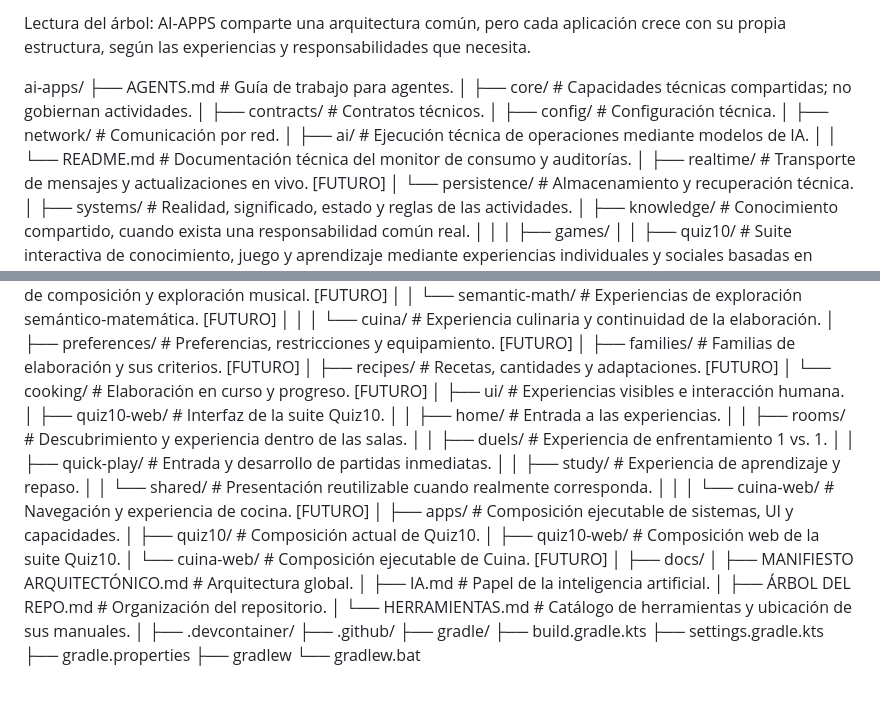
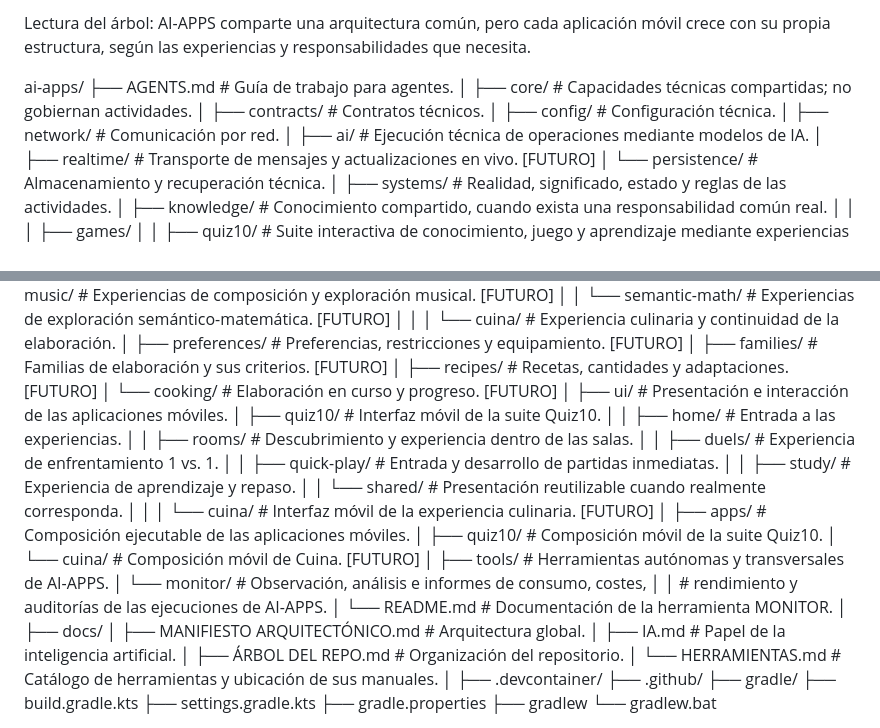
Before and after one commit to magullodev-stack/ai-apps, a Markdown page: docs/ÁRBOL DEL REPO.md, 2 parts joined by grey strips. Drawn GitHub-style; blank space fills up the shorter version.

Commit message:
Descripción del cambio

```diff
--- a/docs/ÁRBOL DEL REPO.md
+++ b/docs/ÁRBOL DEL REPO.md
@@ -1,5 +1,4 @@
-
-Lectura del árbol: AI-APPS comparte una arquitectura común, pero cada aplicación crece con su propia estructura, según las experiencias y responsabilidades que necesita.
+Lectura del árbol: AI-APPS comparte una arquitectura común, pero cada aplicación móvil crece con su propia estructura, según las experiencias y responsabilidades que necesita.
 
 ai-apps/
 ├── AGENTS.md                          # Guía de trabajo para agentes.
@@ -9,7 +8,6 @@ ai-apps/
 │   ├── config/                        # Configuración técnica.
 │   ├── network/                       # Comunicación por red.
 │   ├── ai/                            # Ejecución técnica de operaciones mediante modelos de IA.
-│   │   └── README.md                  # Documentación técnica del monitor de consumo y auditorías.
 │   ├── realtime/                      # Transporte de mensajes y actualizaciones en vivo. [FUTURO]
 │   └── persistence/                   # Almacenamiento y recuperación técnica.
 │
@@ -51,8 +49,8 @@ ai-apps/
 │       ├── recipes/                   # Recetas, cantidades y adaptaciones. [FUTURO]
 │       └── cooking/                   # Elaboración en curso y progreso. [FUTURO]
 │
-├── ui/                                # Experiencias visibles e interacción humana.
-│   ├── quiz10-web/                    # Interfaz de la suite Quiz10.
+├── ui/                                # Presentación e interacción de las aplicaciones móviles.
+│   ├── quiz10/                        # Interfaz móvil de la suite Quiz10.
 │   │   ├── home/                      # Entrada a las experiencias.
 │   │   ├── rooms/                     # Descubrimiento y experiencia dentro de las salas.
 │   │   ├── duels/                     # Experiencia de enfrentamiento 1 vs. 1.
@@ -60,12 +58,16 @@ ai-apps/
 │   │   ├── study/                     # Experiencia de aprendizaje y repaso.
 │   │   └── shared/                    # Presentación reutilizable cuando realmente corresponda.
 │   │
-│   └── cuina-web/                     # Navegación y experiencia de cocina. [FUTURO]
+│   └── cuina/                         # Interfaz móvil de la experiencia culinaria. [FUTURO]
 │
-├── apps/                              # Composición ejecutable de sistemas, UI y capacidades.
-│   ├── quiz10/                        # Composición actual de Quiz10.
-│   ├── quiz10-web/                    # Composición web de la suite Quiz10.
-│   └── cuina-web/                     # Composición ejecutable de Cuina. [FUTURO]
+├── apps/                              # Composición ejecutable de las aplicaciones móviles.
+│   ├── quiz10/                        # Composición móvil de la suite Quiz10.
+│   └── cuina/                         # Composición móvil de Cuina. [FUTURO]
+│
+├── tools/                             # Herramientas autónomas y transversales de AI-APPS.
+│   └── monitor/                       # Observación, análisis e informes de consumo, costes,
+│       │                              # rendimiento y auditorías de las ejecuciones de AI-APPS.
+│       └── README.md                  # Documentación de la herramienta MONITOR.
 │
 ├── docs/
 │   ├── MANIFIESTO ARQUITECTÓNICO.md   # Arquitectura global.
```
